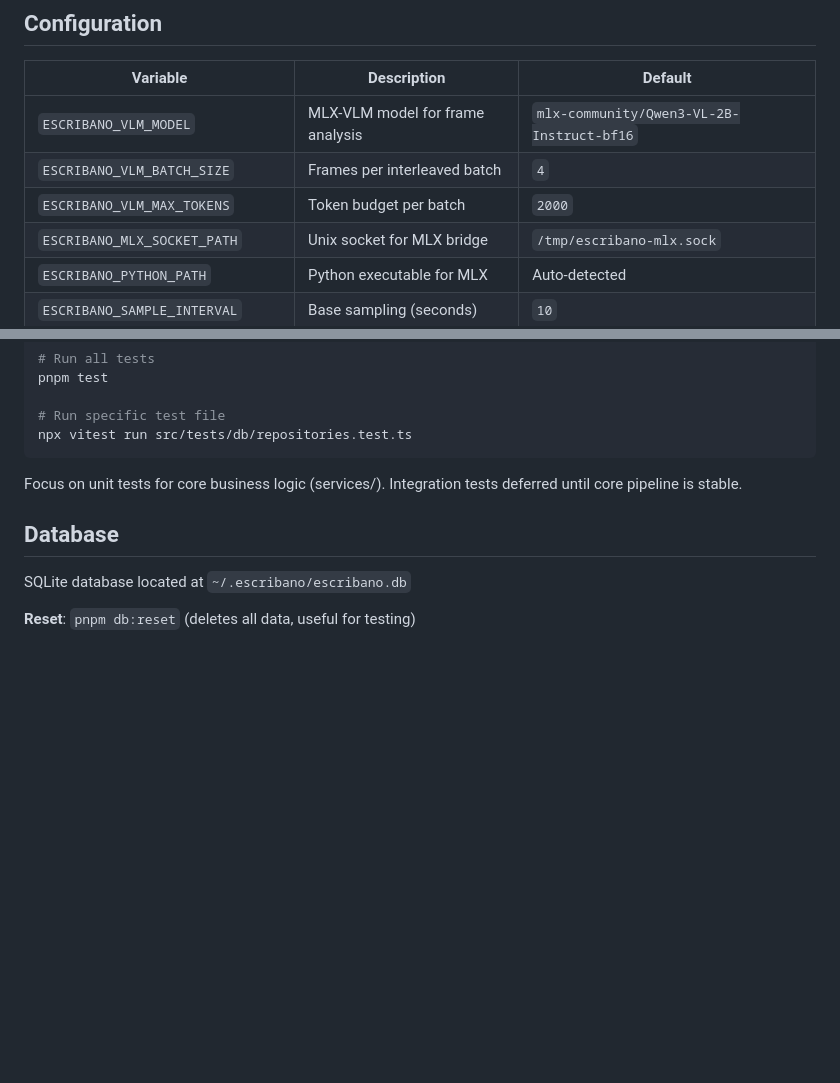
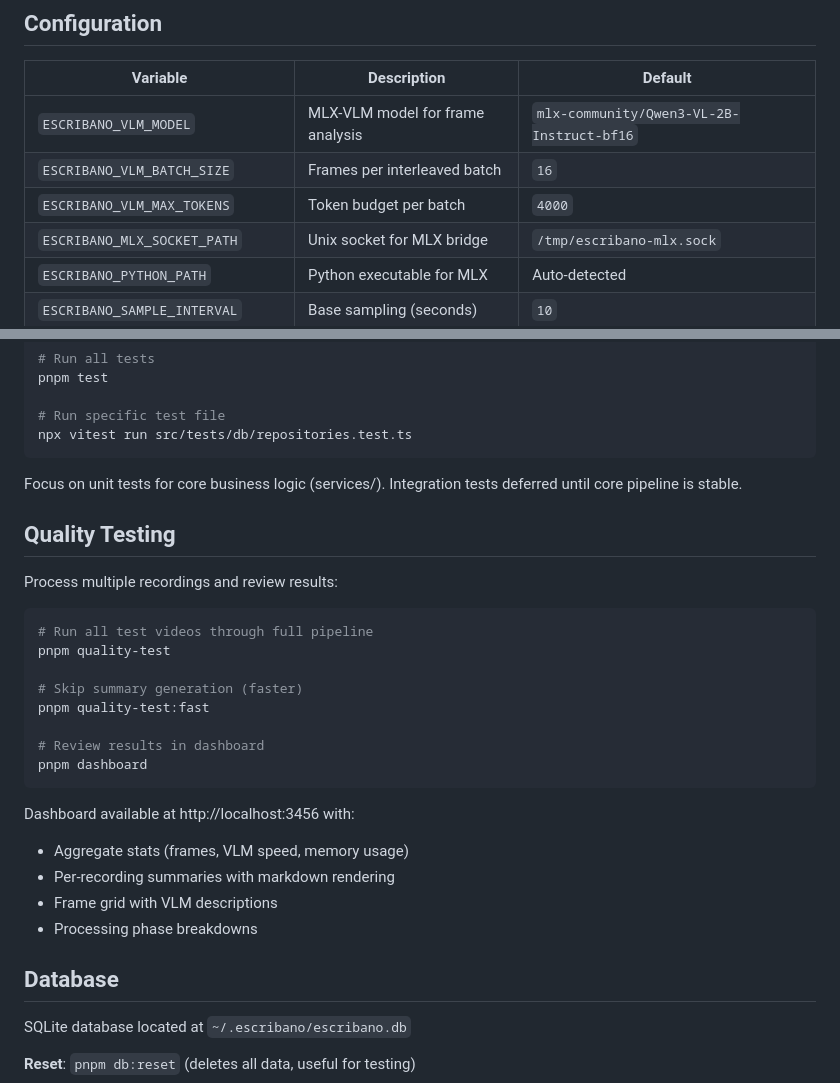
Before and after one commit to eduardosanzb/escribano, a Markdown page: README.md, 2 parts joined by grey strips. Drawn GitHub-style; blank space fills up the shorter version.

````diff
--- a/README.md
+++ b/README.md
@@ -168,8 +168,8 @@ The adapter auto-detects Python in this priority:
 | Variable | Description | Default |
 |----------|-------------|---------|
 | `ESCRIBANO_VLM_MODEL` | MLX-VLM model for frame analysis | `mlx-community/Qwen3-VL-2B-Instruct-bf16` |
-| `ESCRIBANO_VLM_BATCH_SIZE` | Frames per interleaved batch | `4` |
-| `ESCRIBANO_VLM_MAX_TOKENS` | Token budget per batch | `2000` |
+| `ESCRIBANO_VLM_BATCH_SIZE` | Frames per interleaved batch | `16` |
+| `ESCRIBANO_VLM_MAX_TOKENS` | Token budget per batch | `4000` |
 | `ESCRIBANO_MLX_SOCKET_PATH` | Unix socket for MLX bridge | `/tmp/escribano-mlx.sock` |
 | `ESCRIBANO_PYTHON_PATH` | Python executable for MLX | Auto-detected |
 | `ESCRIBANO_SAMPLE_INTERVAL` | Base sampling (seconds) | `10` |
@@ -214,6 +214,27 @@ npx vitest run src/tests/db/repositories.test.ts
 
 Focus on unit tests for core business logic (services/). Integration tests deferred until core pipeline is stable.
 
+## Quality Testing
+
+Process multiple recordings and review results:
+
+```bash
+# Run all test videos through full pipeline
+pnpm quality-test
+
+# Skip summary generation (faster)
+pnpm quality-test:fast
+
+# Review results in dashboard
+pnpm dashboard
+```
+
+Dashboard available at http://localhost:3456 with:
+- Aggregate stats (frames, VLM speed, memory usage)
+- Per-recording summaries with markdown rendering
+- Frame grid with VLM descriptions
+- Processing phase breakdowns
+
 ## Database
 
 SQLite database located at `~/.escribano/escribano.db`
````
Also changed, not shown: AGENTS.md (+25 -1 lines).
